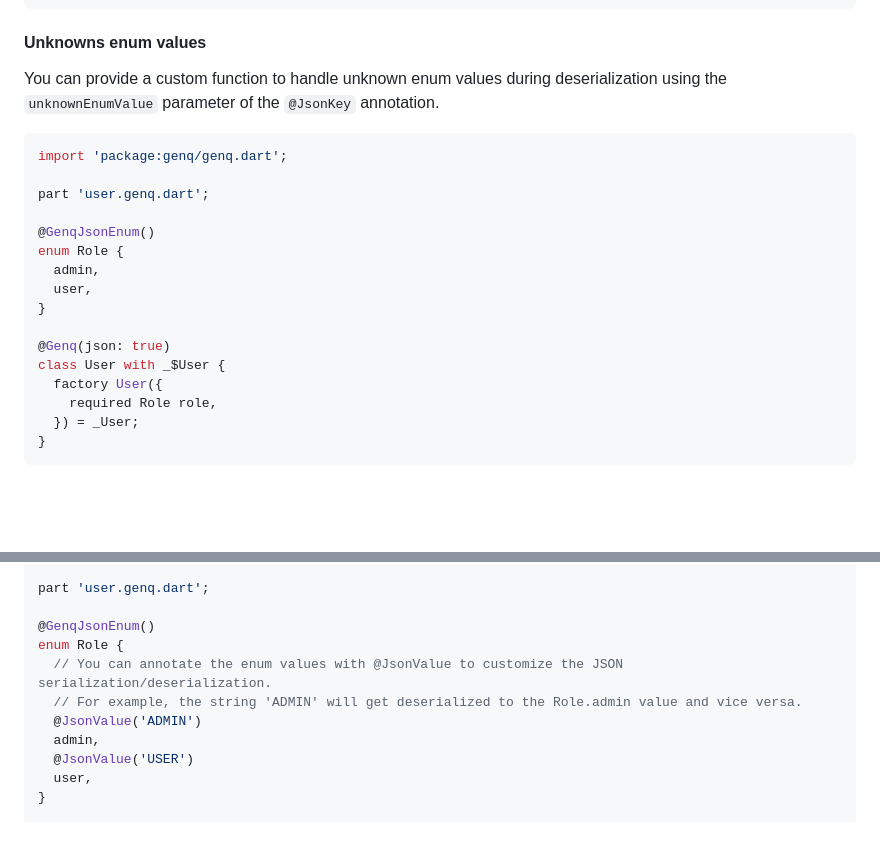
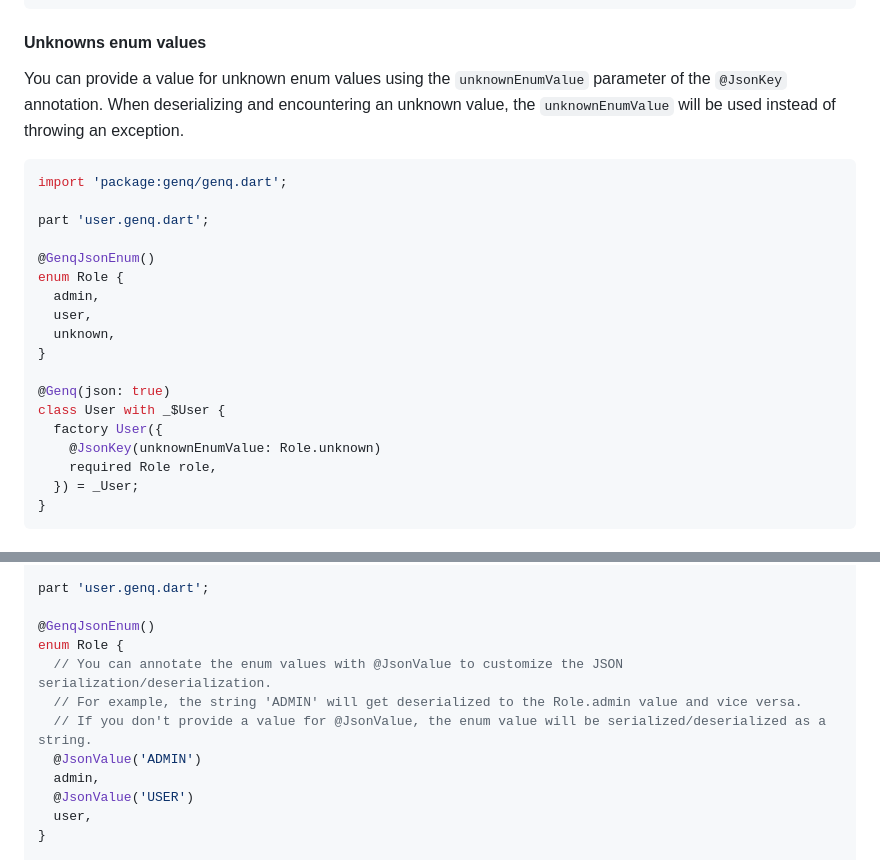
Before and after one commit to jankuss/genq, a Markdown page: README.md, 2 parts joined by grey strips. GitHub-like rendering; blank space fills up the shorter version.

````diff
--- a/README.md
+++ b/README.md
@@ -212,7 +212,8 @@ class User with _$User {
 
 #### Unknowns enum values
 
-You can provide a custom function to handle unknown enum values during deserialization using the `unknownEnumValue` parameter of the `@JsonKey` annotation.
+You can provide a value for unknown enum values using the `unknownEnumValue` parameter of the `@JsonKey` annotation.
+When deserializing and encountering an unknown value, the `unknownEnumValue` will be used instead of throwing an exception.
 
 ```dart
 import 'package:genq/genq.dart';
@@ -223,11 +224,13 @@ part 'user.genq.dart';
 enum Role {
   admin,
   user,
+  unknown,
 }
 
 @Genq(json: true)
 class User with _$User {
   factory User({
+    @JsonKey(unknownEnumValue: Role.unknown)
     required Role role,
   }) = _User;
 }
@@ -246,6 +249,7 @@ part 'user.genq.dart';
 enum Role {
   // You can annotate the enum values with @JsonValue to customize the JSON serialization/deserialization.
   // For example, the string 'ADMIN' will get deserialized to the Role.admin value and vice versa.
+  // If you don't provide a value for @JsonValue, the enum value will be serialized/deserialized as a string.
   @JsonValue('ADMIN')
   admin,
   @JsonValue('USER')
````
